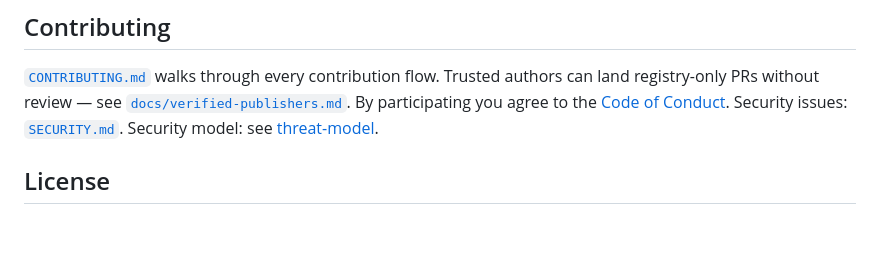
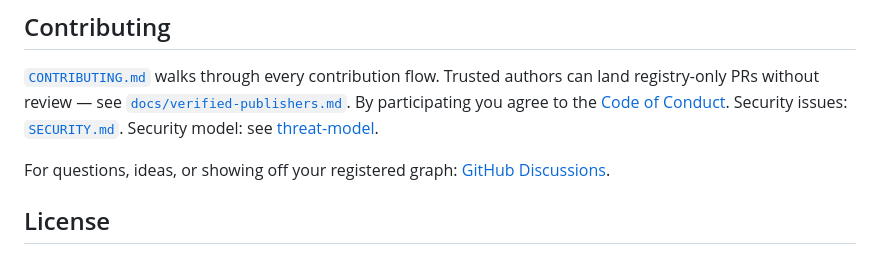
Before and after one commit to looptech-ai/understand-quickly, a Markdown page: README.md, the part around the change. Drawn GitHub-style; blank space fills up the shorter version.

Commit message:
docs(readme): link to GitHub Discussions

```diff
--- a/README.md
+++ b/README.md
@@ -275,6 +275,8 @@ npm run render     # regenerate README table
 
 [`CONTRIBUTING.md`](CONTRIBUTING.md) walks through every contribution flow. Trusted authors can land registry-only PRs without review — see [`docs/verified-publishers.md`](docs/verified-publishers.md). By participating you agree to the [Code of Conduct](CODE_OF_CONDUCT.md). Security issues: [`SECURITY.md`](SECURITY.md). Security model: see [threat-model](docs/threat-model.md).
 
+For questions, ideas, or showing off your registered graph: [GitHub Discussions](https://github.com/looptech-ai/understand-quickly/discussions).
+
 ## License
 
 - **Code** — [Apache License 2.0](LICENSE) © 2026 Alex Macdonald-Smith and LoopTech.AI. Includes a patent grant and contributor terms.
```
